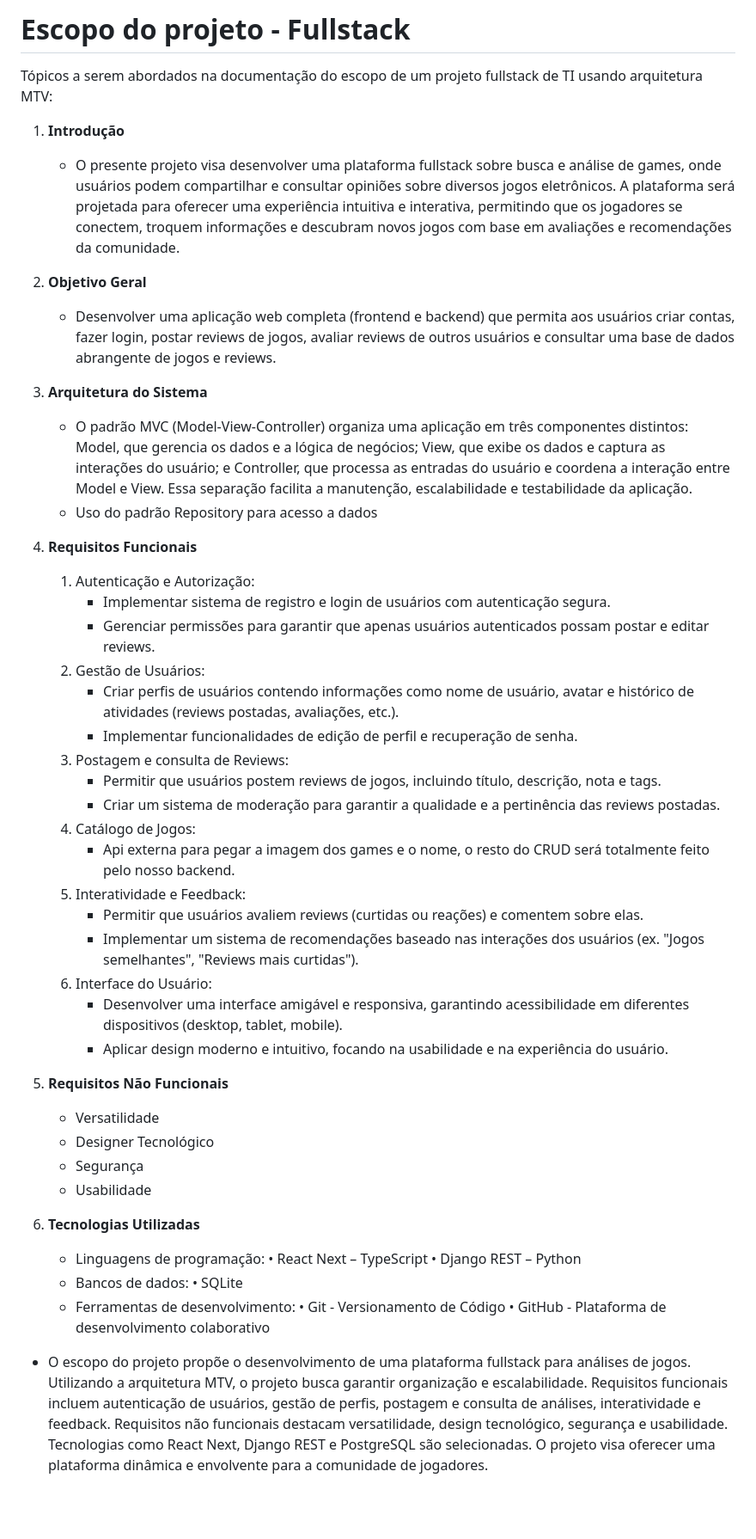
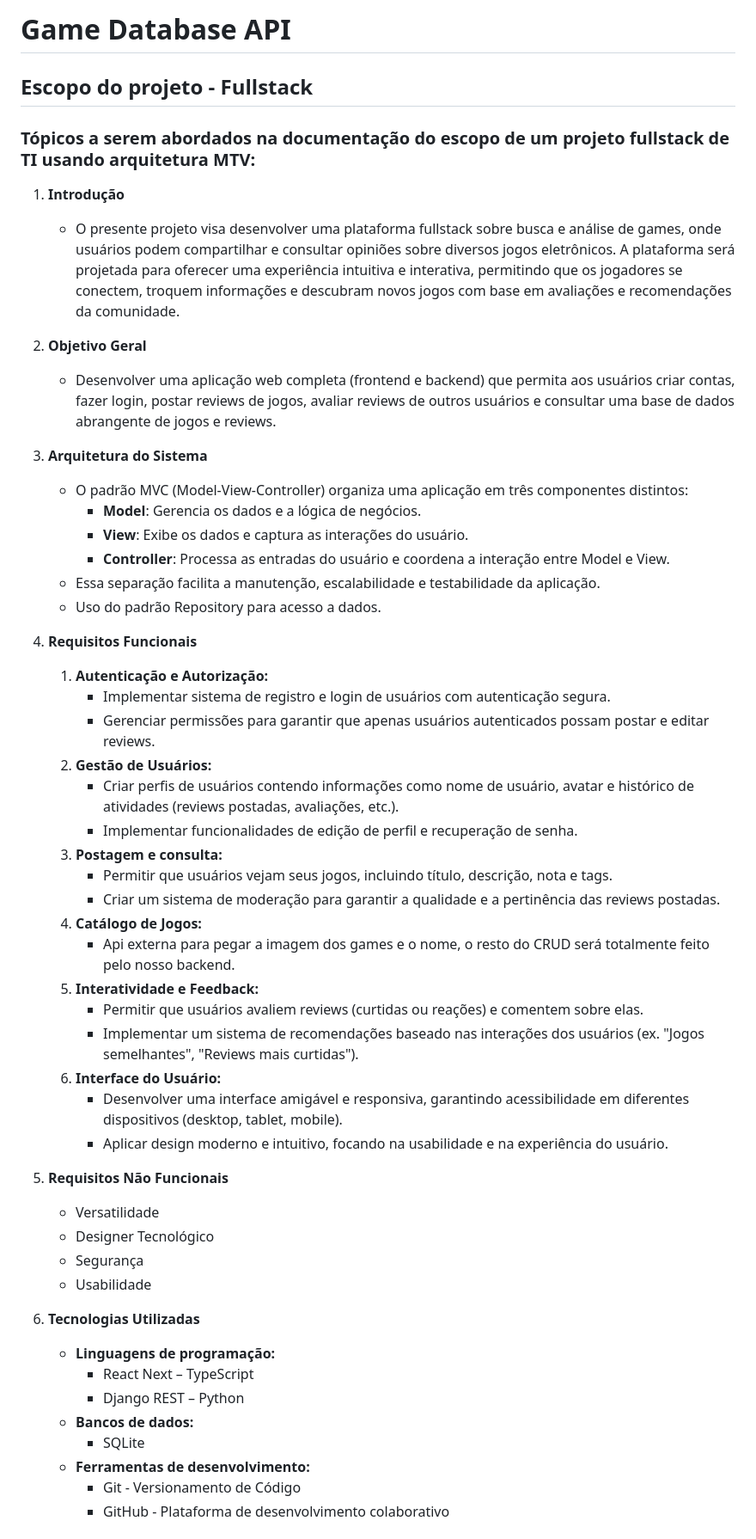
Before and after one commit to DiegoH3nr1que/fullstack_project, a Markdown page: README.md, the part around one of its changes. Shown at 86% size. Rendered like a GitHub page; blank space fills up the shorter version.

```diff
--- a/README.md
+++ b/README.md
@@ -1,46 +1,55 @@
-# Escopo do projeto - Fullstack
+# Game Database API
 
-Tópicos a serem abordados na documentação do escopo de um projeto fullstack de TI usando arquitetura MTV:
+## Escopo do projeto - Fullstack
+
+### Tópicos a serem abordados na documentação do escopo de um projeto fullstack de TI usando arquitetura MTV:
 
 1. **Introdução**
-    - O presente projeto visa desenvolver uma plataforma fullstack sobre busca e análise de games, onde usuários podem compartilhar e consultar opiniões sobre diversos jogos eletrônicos. A plataforma será projetada para oferecer uma experiência intuitiva e interativa, permitindo que os jogadores se conectem, troquem informações e descubram novos jogos com base em avaliações e recomendações da comunidade.
+   - O presente projeto visa desenvolver uma plataforma fullstack sobre busca e análise de games, onde usuários podem compartilhar e consultar opiniões sobre diversos jogos eletrônicos. A plataforma será projetada para oferecer uma experiência intuitiva e interativa, permitindo que os jogadores se conectem, troquem informações e descubram novos jogos com base em avaliações e recomendações da comunidade.
+
 2. **Objetivo Geral**
-     - Desenvolver uma aplicação web completa (frontend e backend) que permita aos usuários criar contas, fazer login, postar reviews de jogos, avaliar reviews de outros usuários e consultar uma base de dados abrangente de jogos e reviews.
-4. **Arquitetura do Sistema**
-    - O padrão MVC (Model-View-Controller) organiza uma aplicação em três componentes distintos: Model, que gerencia os dados e a lógica de negócios; View, que exibe os dados e captura as interações do usuário; e Controller, que processa as entradas do usuário e coordena a interação entre Model e View. Essa separação facilita a manutenção, escalabilidade e testabilidade da aplicação.
-    - Uso do padrão Repository para acesso a dados
-5. **Requisitos Funcionais**
-    1. Autenticação e Autorização:
-        - Implementar sistema de registro e login de usuários com autenticação segura.
-        - Gerenciar permissões para garantir que apenas usuários autenticados possam postar e editar reviews.
-    2. Gestão de Usuários:
-        - Criar perfis de usuários contendo informações como nome de usuário, avatar e histórico de atividades (reviews postadas, avaliações, etc.).
-        - Implementar funcionalidades de edição de perfil e recuperação de senha.
-    3. Postagem e consulta de Reviews:
-        - Permitir que usuários postem reviews de jogos, incluindo título, descrição, nota e tags.
-        - Criar um sistema de moderação para garantir a qualidade e a pertinência das reviews postadas.
-    4. Catálogo de Jogos:
-        - Api externa para pegar a imagem dos games e o nome, o resto do CRUD será totalmente feito pelo nosso backend.
-    5. Interatividade e Feedback:
-        - Permitir que usuários avaliem reviews (curtidas ou reações) e comentem sobre elas.
-        - Implementar um sistema de recomendações baseado nas interações dos usuários (ex. "Jogos semelhantes", "Reviews mais curtidas").
-    6. Interface do Usuário:
-        - Desenvolver uma interface amigável e responsiva, garantindo acessibilidade em diferentes dispositivos (desktop, tablet, mobile).
-        - Aplicar design moderno e intuitivo, focando na usabilidade e na experiência do usuário.
+   - Desenvolver uma aplicação web completa (frontend e backend) que permita aos usuários criar contas, fazer login, postar reviews de jogos, avaliar reviews de outros usuários e consultar uma base de dados abrangente de jogos e reviews.
 
-7. **Requisitos Não Funcionais**
-    - Versatilidade
-    - Designer Tecnológico
-    - Segurança
-    - Usabilidade
-8. **Tecnologias Utilizadas**
-    - Linguagens de programação:
-        •	React Next – TypeScript
-        •	Django REST – Python
-    - Bancos de dados:
-        •	SQLite
-    - Ferramentas de desenvolvimento:
-        •	Git - Versionamento de Código
-        •	GitHub - Plataforma de desenvolvimento colaborativo
+3. **Arquitetura do Sistema**
+   - O padrão MVC (Model-View-Controller) organiza uma aplicação em três componentes distintos:
+     - **Model**: Gerencia os dados e a lógica de negócios.
+     - **View**: Exibe os dados e captura as interações do usuário.
+     - **Controller**: Processa as entradas do usuário e coordena a interação entre Model e View.
+   - Essa separação facilita a manutenção, escalabilidade e testabilidade da aplicação.
+   - Uso do padrão Repository para acesso a dados.
 
-- O escopo do projeto propõe o desenvolvimento de uma plataforma fullstack para análises de jogos. Utilizando a arquitetura MTV, o projeto busca garantir organização e escalabilidade. Requisitos funcionais incluem autenticação de usuários, gestão de perfis, postagem e consulta de análises, interatividade e feedback. Requisitos não funcionais destacam versatilidade, design tecnológico, segurança e usabilidade. Tecnologias como React Next, Django REST e PostgreSQL são selecionadas. O projeto visa oferecer uma plataforma dinâmica e envolvente para a comunidade de jogadores.
+4. **Requisitos Funcionais**
+   1. **Autenticação e Autorização:**
+      - Implementar sistema de registro e login de usuários com autenticação segura.
+      - Gerenciar permissões para garantir que apenas usuários autenticados possam postar e editar reviews.
+   2. **Gestão de Usuários:**
+      - Criar perfis de usuários contendo informações como nome de usuário, avatar e histórico de atividades (reviews postadas, avaliações, etc.).
+      - Implementar funcionalidades de edição de perfil e recuperação de senha.
+   3. **Postagem e consulta:**
+      - Permitir que usuários vejam seus jogos, incluindo título, descrição, nota e tags.
+      - Criar um sistema de moderação para garantir a qualidade e a pertinência das reviews postadas.
+   4. **Catálogo de Jogos:**
+      - Api externa para pegar a imagem dos games e o nome, o resto do CRUD será totalmente feito pelo nosso backend.
+   5. **Interatividade e Feedback:**
+      - Permitir que usuários avaliem reviews (curtidas ou reações) e comentem sobre elas.
+      - Implementar um sistema de recomendações baseado nas interações dos usuários (ex. "Jogos semelhantes", "Reviews mais curtidas").
+   6. **Interface do Usuário:**
+      - Desenvolver uma interface amigável e responsiva, garantindo acessibilidade em diferentes dispositivos (desktop, tablet, mobile).
+      - Aplicar design moderno e intuitivo, focando na usabilidade e na experiência do usuário.
+
+5. **Requisitos Não Funcionais**
+   - Versatilidade
+   - Designer Tecnológico
+   - Segurança
+   - Usabilidade
+
+6. **Tecnologias Utilizadas**
+   - **Linguagens de programação:**
+     - React Next – TypeScript
+     - Django REST – Python
+   - **Bancos de dados:**
+     - SQLite
+   - **Ferramentas de desenvolvimento:**
+     - Git - Versionamento de Código
+     - GitHub - Plataforma de desenvolvimento colaborativo
+
```
Also changed, not shown: other parts of README.md (+16 -0 lines).
